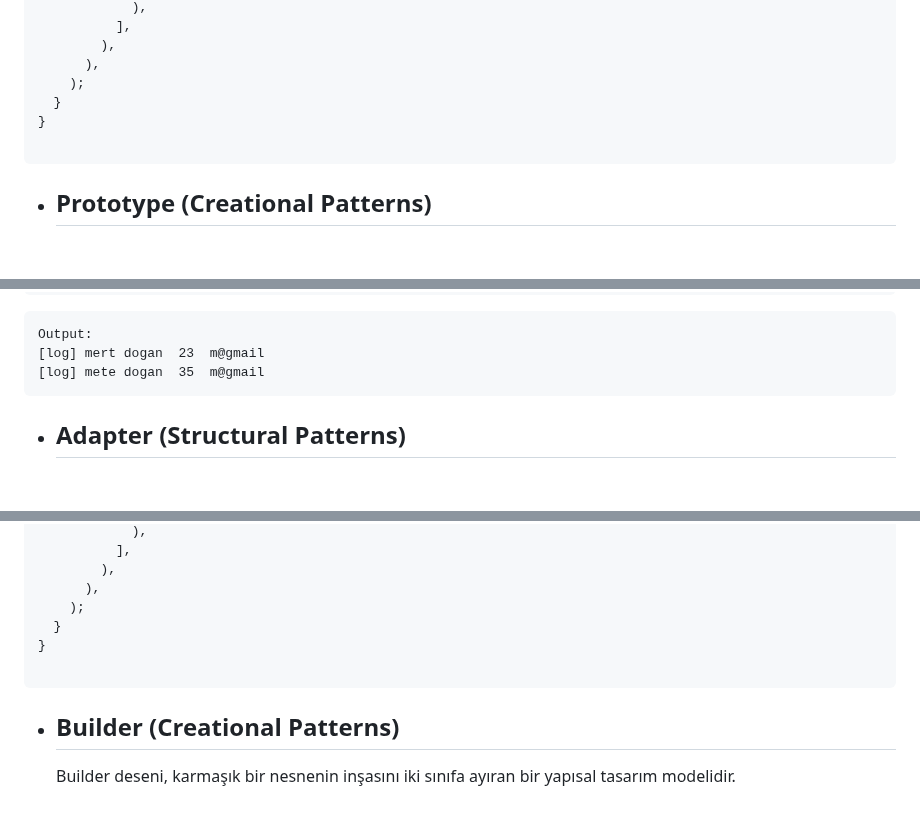
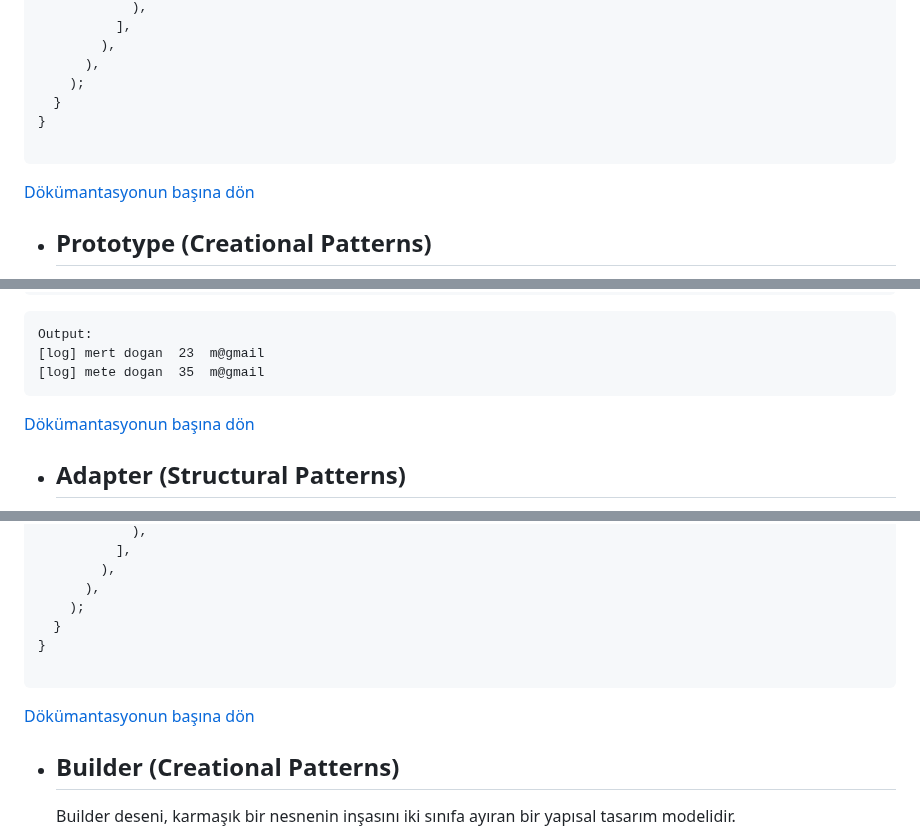
Before and after one commit to Deatsilence/flutter-design-patterns, a Markdown page: README.md, 3 parts joined by grey strips. Rendered like a GitHub page; blank space fills up the shorter version.

````diff
--- a/README.md
+++ b/README.md
@@ -389,6 +393,8 @@ class _SingletonViewState extends State<SingletonView> {
 
 ```
 
+[Dökümantasyonun başına dön](#head)
+
 - <h2 align="left"><a id="prototype">Prototype (Creational Patterns)</h2>
   Prototype tasarım kalıbı, nesnelerin kopyalarını oluşturmak için bir prototip nesneyi kullanan bir tasarım kalıbıdır. Bu, nesneleri doğrudan oluşturmaktan daha verimli olabilir, özellikle de nesnelerin oluşturulması karmaşık veya zaman alıcıysa.
 
@@ -485,6 +491,8 @@ Output:
 [log] mert dogan  23  m@gmail
 [log] mete dogan  35  m@gmail
 ```
+
+[Dökümantasyonun başına dön](#head)
 
 - <h2 align="left"><a id="adapter">Adapter (Structural Patterns)</h2>
   Adapter tasarım deseni, birbiriyle uyumlu olmayan arayüzlere sahip nesnelerin birlikte çalışabilmelerini sağlayan yapısal bir tasarım desenidir. Bu desen, mevcut bir sınıfı veya arayüz sınıfını, eldeki farklı bir arayüz sınıfına uygun hale getirerek tekrar kullanmak amacıyla uygulanır.
@@ -655,6 +663,8 @@ class AdapterView extends StatelessWidget {
 
 ```
 
+[Dökümantasyonun başına dön](#head)
+
 - <h2 align="left"><a id="builder">Builder (Creational Patterns)</h2>
   Builder deseni, karmaşık bir nesnenin inşasını iki sınıfa ayıran bir yapısal tasarım modelidir.
 
````
Also changed, not shown: other parts of README.md (+16 -2 lines).
